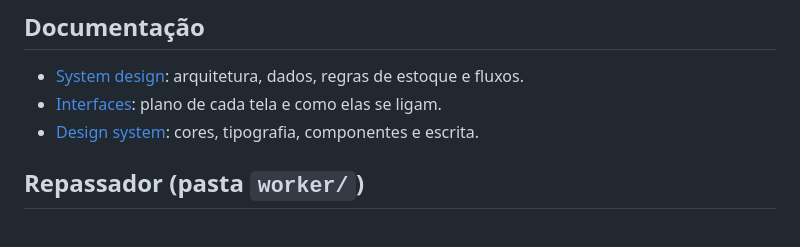
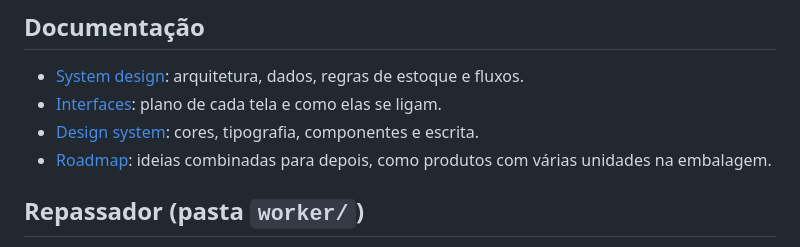
Before and after one commit to Gadrs377/KeepInventory404, a Markdown page: README.md, the part around the change. Rendered like a GitHub page.

```diff
--- a/README.md
+++ b/README.md
@@ -51,6 +51,7 @@ quando, e **Restaurar backup** para passar para outro aparelho.
 - [System design](docs/SYSTEM_DESIGN.md): arquitetura, dados, regras de estoque e fluxos.
 - [Interfaces](docs/INTERFACES.md): plano de cada tela e como elas se ligam.
 - [Design system](docs/DESIGN_SYSTEM.md): cores, tipografia, componentes e escrita.
+- [Roadmap](docs/ROADMAP.md): ideias combinadas para depois, como produtos com várias unidades na embalagem.
 
 ## Repassador (pasta `worker/`)
 
```
Also changed, not shown: docs/ROADMAP.md (added, +50 -0 lines).
